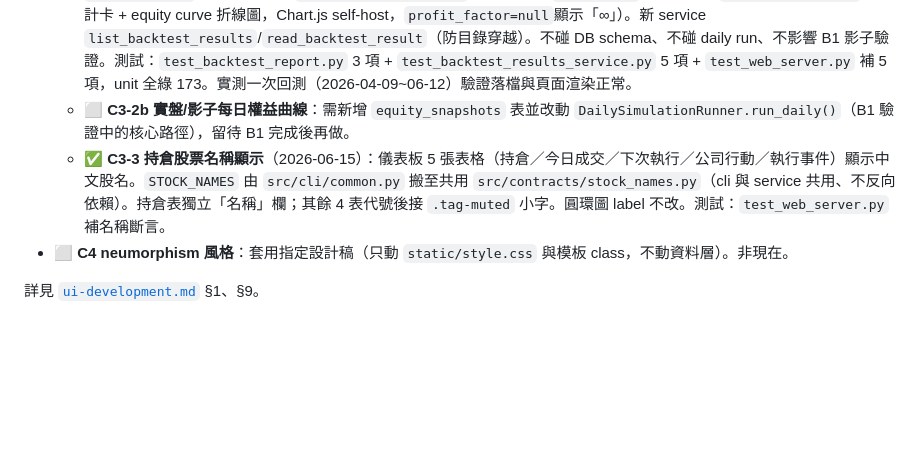
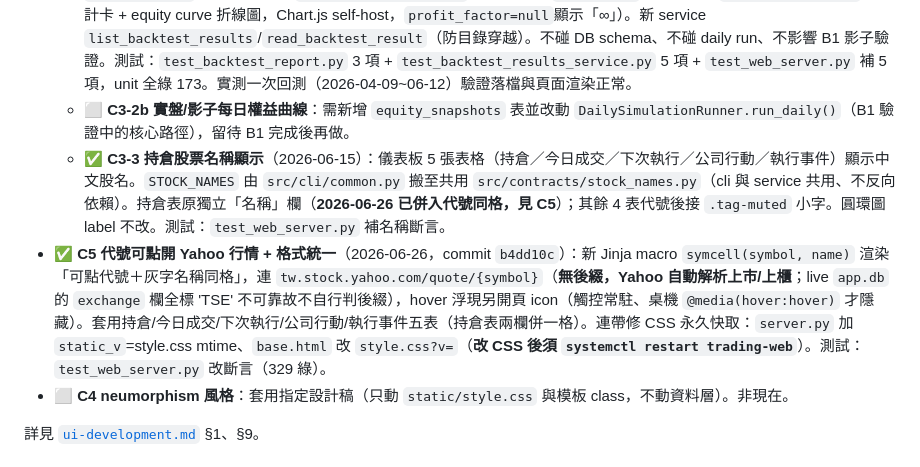
Before and after one commit to ChenHom/tw-swing-trading-mvp, a Markdown page: docs/development/todo.md, the part around one of its changes. GitHub-like rendering; blank space fills up the shorter version.

```diff
--- a/docs/development/todo.md
+++ b/docs/development/todo.md
@@ -34,7 +34,8 @@
   - ✅ **C3-1 資金管理卡 + 持倉資產配置圓環圖**（2026-06-15）：儀表板新增「淨投入本金/可用現金/持倉總市值/總權益/總報酬率%」5 卡 + doughnut（含現金一塊，分母=總權益）。純讀 `cash_ledger/cash_balances/position_lots/market_bars`，無寫入/無新表/無回測觸發。市值 `int(qty*close//10000)`、當日無 bar 以均價 fallback 標「估算」；報酬率分母=`INITIAL_DEPOSIT` 合計（0 顯示「—」）。新 service `dashboard.build_capital_overview`、market_repo 由路由注入。Chart.js v4 **self-host** 於 `static/js/`（零 CDN，區網可用）。對拍 report.py 市值差異 0。測試：`test_capital_overview.py` 9 項 + `test_web_server.py` 補渲染斷言，unit 全綠 160。
   - ✅ **C3-2a 回測權益曲線持久化 + Web 顯示**（2026-06-15）：`cmd_backtest_run` 跑完後落檔 `equity_curve`/`statistics`/meta 成 JSON（仿 `write_daily_report` 三件套：結果檔 + `LATEST.txt` + `INDEX.tsv`，`profit_factor` inf→null），印 `BACKTEST_RESULT_PATH=`。Web 新增 `/backtests`（列表）與 `/backtests/{name}`（統計卡 + equity curve 折線圖，Chart.js self-host，`profit_factor=null`顯示「∞」）。新 service `list_backtest_results`/`read_backtest_result`（防目錄穿越）。不碰 DB schema、不碰 daily run、不影響 B1 影子驗證。測試：`test_backtest_report.py` 3 項 + `test_backtest_results_service.py` 5 項 + `test_web_server.py` 補 5 項，unit 全綠 173。實測一次回測（2026-04-09~06-12）驗證落檔與頁面渲染正常。
   - ⬜ **C3-2b 實盤/影子每日權益曲線**：需新增 `equity_snapshots` 表並改動 `DailySimulationRunner.run_daily()`（B1 驗證中的核心路徑），留待 B1 完成後再做。
-  - ✅ **C3-3 持倉股票名稱顯示**（2026-06-15）：儀表板 5 張表格（持倉／今日成交／下次執行／公司行動／執行事件）顯示中文股名。`STOCK_NAMES` 由 `src/cli/common.py` 搬至共用 `src/contracts/stock_names.py`（cli 與 service 共用、不反向依賴）。持倉表獨立「名稱」欄；其餘 4 表代號後接 `.tag-muted` 小字。圓環圖 label 不改。測試：`test_web_server.py` 補名稱斷言。
+  - ✅ **C3-3 持倉股票名稱顯示**（2026-06-15）：儀表板 5 張表格（持倉／今日成交／下次執行／公司行動／執行事件）顯示中文股名。`STOCK_NAMES` 由 `src/cli/common.py` 搬至共用 `src/contracts/stock_names.py`（cli 與 service 共用、不反向依賴）。持倉表原獨立「名稱」欄（**2026-06-26 已併入代號同格，見 C5**）；其餘 4 表代號後接 `.tag-muted` 小字。圓環圖 label 不改。測試：`test_web_server.py` 補名稱斷言。
+- ✅ **C5 代號可點開 Yahoo 行情 + 格式統一**（2026-06-26，commit `b4dd10c`）：新 Jinja macro `symcell(symbol, name)` 渲染「可點代號＋灰字名稱同格」，連 `tw.stock.yahoo.com/quote/{symbol}`（**無後綴，Yahoo 自動解析上市/上櫃**；live `app.db` 的 `exchange` 欄全標 'TSE' 不可靠故不自行判後綴），hover 浮現另開頁 icon（觸控常駐、桌機 `@media(hover:hover)` 才隱藏）。套用持倉/今日成交/下次執行/公司行動/執行事件五表（持倉表兩欄併一格）。連帶修 CSS 永久快取：`server.py` 加 `static_v`=style.css mtime、`base.html` 改 `style.css?v=`（**改 CSS 後須 `systemctl restart trading-web`**）。測試：`test_web_server.py` 改斷言（329 綠）。
 - ⬜ **C4 neumorphism 風格**：套用指定設計稿（只動 `static/style.css` 與模板 class，不動資料層）。非現在。
 
 詳見 [`ui-development.md`](ui-development.md) §1、§9。
```
Also changed, not shown: other parts of docs/development/todo.md (+16 -3 lines).
